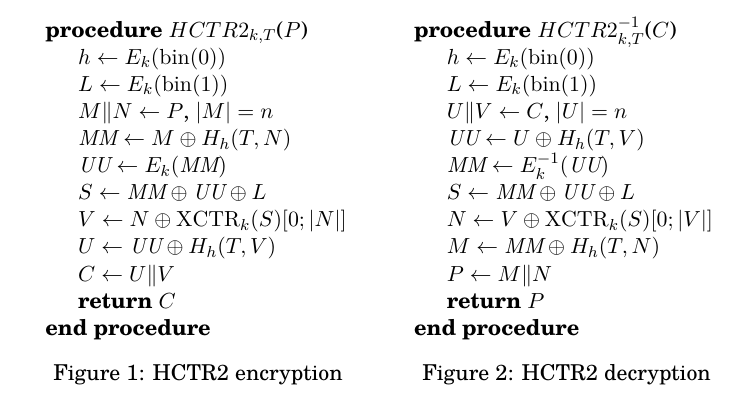
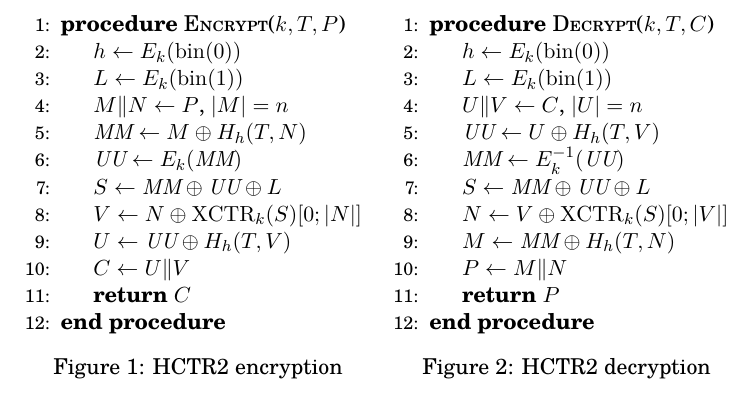
Before and after one commit to google/hctr2, a LaTeX document (algorithm.tex): part of the page, cut at the place of the change. Compiled offline with XeLaTeX.

Commit message:
More algorithm-like algorithm

```diff
--- a/algorithm.tex
+++ b/algorithm.tex
@@ -13,8 +13,8 @@
 \begin{figure}
     \begin{floatrow}
         \ffigbox{
-            \begin{algorithmic}[0]
-                \Procedure{\(HCTR2_{k, T}\)}{$P$}
+            \begin{algorithmic}[1]
+                \Procedure{Encrypt}{$k, T, P$}
                 \State $h \gets E_k(\fromint(0))$
                 \State $L \gets E_k(\fromint(1))$
                 \State $M \Concat N \gets P$, $|M| = n$
@@ -31,8 +31,8 @@
             \caption{HCTR2 encryption}\label{pseudocode}
         }
         \ffigbox{
-            \begin{algorithmic}[0]
-                \Procedure{\(HCTR2_{k, T}^{-1}\)}{$C$}
+            \begin{algorithmic}[1]
+                \Procedure{Decrypt}{$k, T, C$}
                 \State $h \gets E_k(\fromint(0))$
                 \State $L \gets E_k(\fromint(1))$
                 \State $U \Concat V \gets C$, $|U| = n$
```
